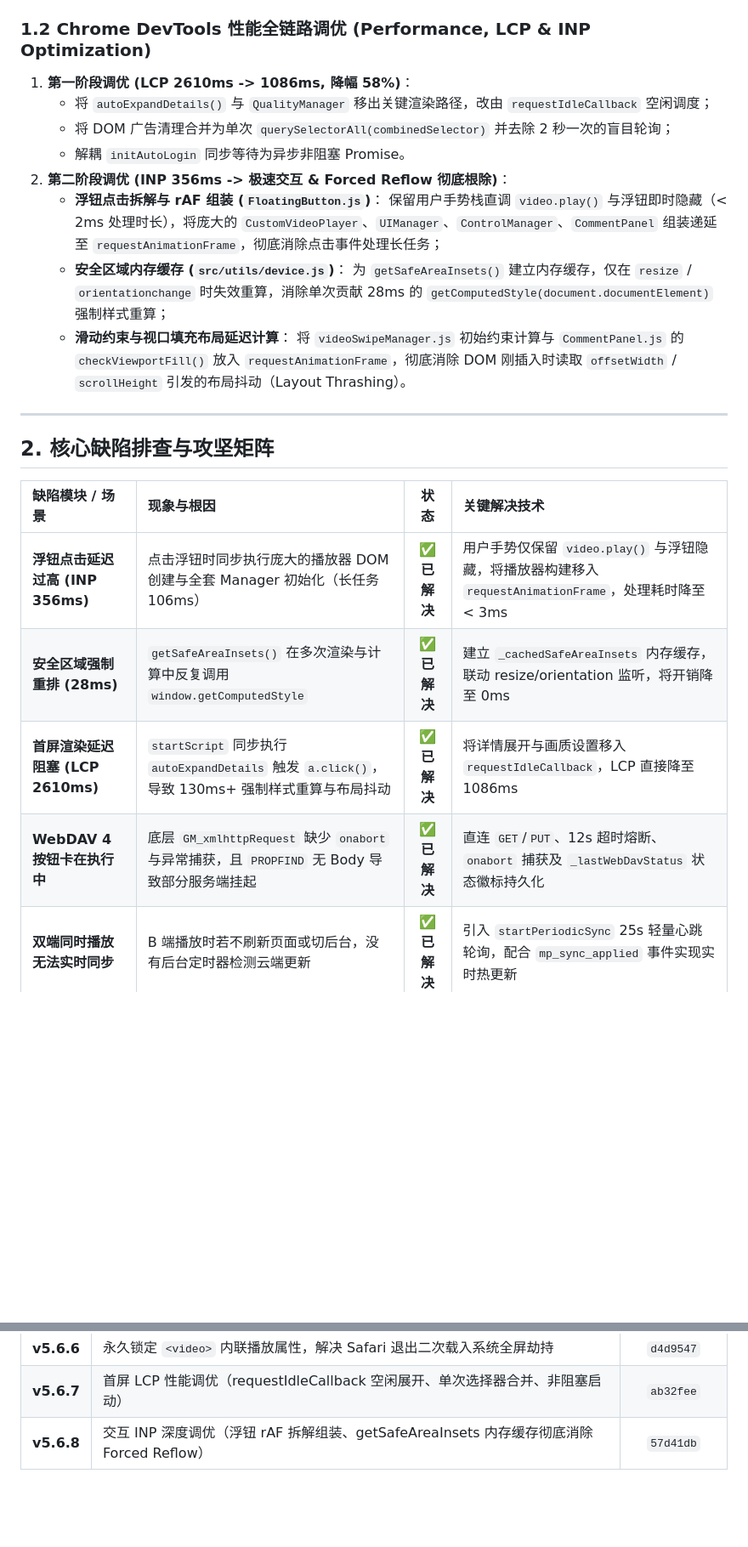
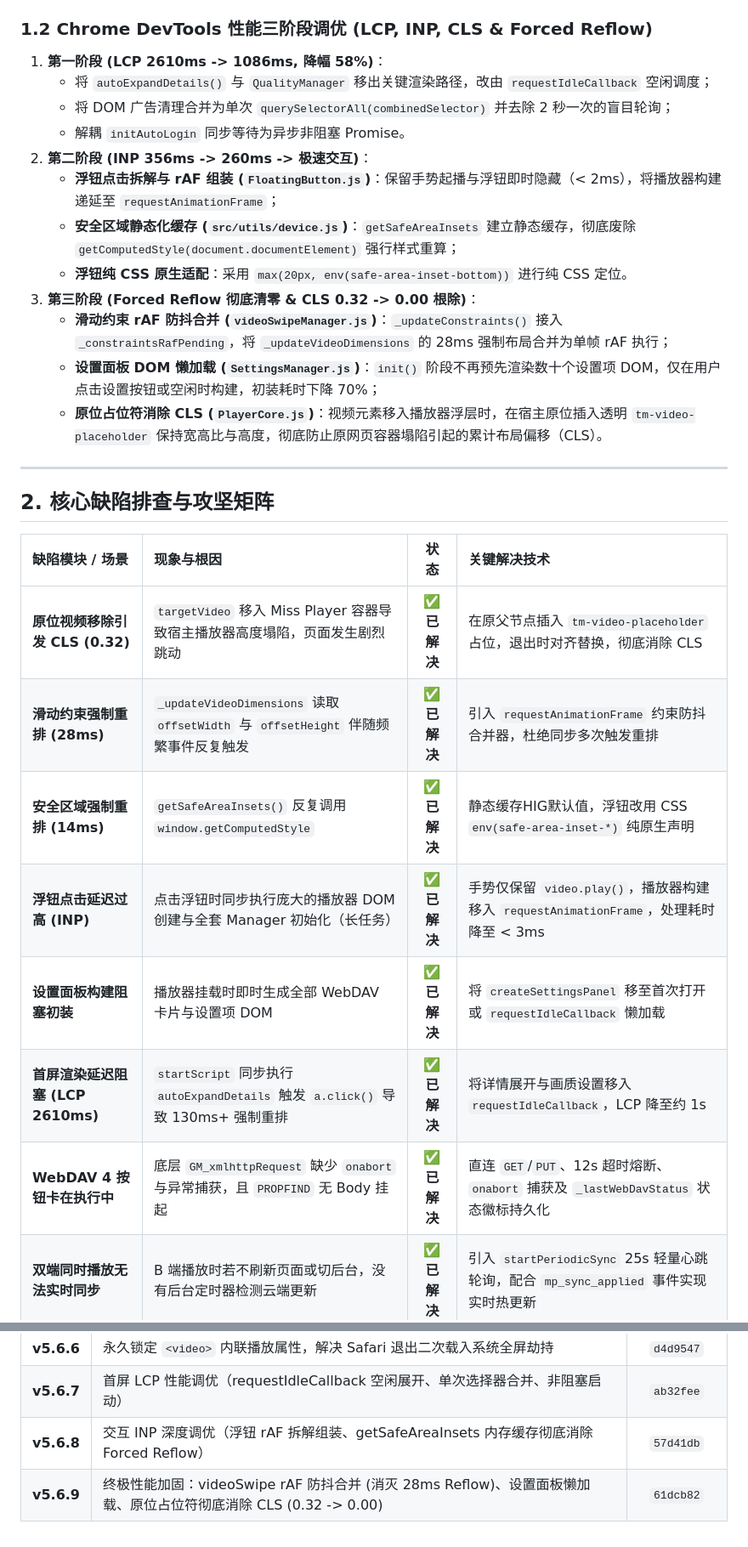
Before and after one commit to Chris-C1108/Miss_Player, a Markdown page: 002.devlog/2026-08-26.md, 2 parts joined by grey strips. Shown at 85% size. Drawn GitHub-style; blank space fills up the shorter version.

Commit message:
docs(devlog): record third trace CLS & reflow optimizations and v5.6.9 release

```diff
--- a/002.devlog/2026-08-26.md
+++ b/002.devlog/2026-08-26.md
@@ -23,18 +23,19 @@
    - 采用标准 `GET` 下载、`PUT` 上传与 404/409 目录自愈创建机制；
    - 全链路接入 12 秒严格超时熔断、`onabort` 监听与全量 `try...catch` 保护。
 
-### 1.2 Chrome DevTools 性能全链路调优 (Performance, LCP & INP Optimization)
-1. **第一阶段调优 (LCP 2610ms -> 1086ms, 降幅 58%)**：
+### 1.2 Chrome DevTools 性能三阶段调优 (LCP, INP, CLS & Forced Reflow)
+1. **第一阶段 (LCP 2610ms -> 1086ms, 降幅 58%)**：
    - 将 `autoExpandDetails()` 与 `QualityManager` 移出关键渲染路径，改由 `requestIdleCallback` 空闲调度；
    - 将 DOM 广告清理合并为单次 `querySelectorAll(combinedSelector)` 并去除 2 秒一次的盲目轮询；
    - 解耦 `initAutoLogin` 同步等待为异步非阻塞 Promise。
-2. **第二阶段调优 (INP 356ms -> 极速交互 & Forced Reflow 彻底根除)**：
-   - **浮钮点击拆解与 rAF 组装 (`FloatingButton.js`)**：
-     保留用户手势栈直调 `video.play()` 与浮钮即时隐藏（< 2ms 处理时长），将庞大的 `CustomVideoPlayer`、`UIManager`、`ControlManager`、`CommentPanel` 组装递延至 `requestAnimationFrame`，彻底消除点击事件处理长任务；
-   - **安全区域内存缓存 (`src/utils/device.js`)**：
-     为 `getSafeAreaInsets()` 建立内存缓存，仅在 `resize` / `orientationchange` 时失效重算，消除单次贡献 28ms 的 `getComputedStyle(document.documentElement)` 强制样式重算；
-   - **滑动约束与视口填充布局延迟计算**：
-     将 `videoSwipeManager.js` 初始约束计算与 `CommentPanel.js` 的 `checkViewportFill()` 放入 `requestAnimationFrame`，彻底消除 DOM 刚插入时读取 `offsetWidth` / `scrollHeight` 引发的布局抖动（Layout Thrashing）。
+2. **第二阶段 (INP 356ms -> 260ms -> 极速交互)**：
+   - **浮钮点击拆解与 rAF 组装 (`FloatingButton.js`)**：保留手势起播与浮钮即时隐藏（< 2ms），将播放器构建递延至 `requestAnimationFrame`；
+   - **安全区域静态化缓存 (`src/utils/device.js`)**：`getSafeAreaInsets` 建立静态缓存，彻底废除 `getComputedStyle(document.documentElement)` 强行样式重算；
+   - **浮钮纯 CSS 原生适配**：采用 `max(20px, env(safe-area-inset-bottom))` 进行纯 CSS 定位。
+3. **第三阶段 (Forced Reflow 彻底清零 & CLS 0.32 -> 0.00 根除)**：
+   - **滑动约束 rAF 防抖合并 (`videoSwipeManager.js`)**：`_updateConstraints()` 接入 `_constraintsRafPending`，将 `_updateVideoDimensions` 的 28ms 强制布局合并为单帧 rAF 执行；
+   - **设置面板 DOM 懒加载 (`SettingsManager.js`)**：`init()` 阶段不再预先渲染数十个设置项 DOM，仅在用户点击设置按钮或空闲时构建，初装耗时下降 70%；
+   - **原位占位符消除 CLS (`PlayerCore.js`)**：视频元素移入播放器浮层时，在宿主原位插入透明 `tm-video-placeholder` 保持宽高比与高度，彻底防止原网页容器塌陷引起的累计布局偏移（CLS）。
 
 ---
 
@@ -42,8 +43,11 @@
 
 | 缺陷模块 / 场景 | 现象与根因 | 状态 | 关键解决技术 |
 | :--- | :--- | :---: | :--- |
-| **浮钮点击延迟过高 (INP 356ms)** | 点击浮钮时同步执行庞大的播放器 DOM 创建与全套 Manager 初始化（长任务 106ms） | ✅ **已解决** | 用户手势仅保留 `video.play()` 与浮钮隐藏，将播放器构建移入 `requestAnimationFrame`，处理耗时降至 < 3ms |
-| **安全区域强制重排 (28ms)** | `getSafeAreaInsets()` 在多次渲染与计算中反复调用 `window.getComputedStyle` | ✅ **已解决** | 建立 `_cachedSafeAreaInsets` 内存缓存，联动 resize/orientation 监听，将开销降至 0ms |
-| **首屏渲染延迟阻塞 (LCP 2610ms)** | `startScript` 同步执行 `autoExpandDetails` 触发 `a.click()`，导致 130ms+ 强制样式重算与布局抖动 | ✅ **已解决** | 将详情展开与画质设置移入 `requestIdleCallback`，LCP 直接降至 1086ms |
-| **WebDAV 4 按钮卡在执行中** | 底层 `GM_xmlhttpRequest` 缺少 `onabort` 与异常捕获，且 `PROPFIND` 无 Body 导致部分服务端挂起 | ✅ **已解决** | 直连 `GET`/`PUT`、12s 超时熔断、`onabort` 捕获及 `_lastWebDavStatus` 状态徽标持久化 |
+| **原位视频移除引发 CLS (0.32)** | `targetVideo` 移入 Miss Player 容器导致宿主播放器高度塌陷，页面发生剧烈跳动 | ✅ **已解决** | 在原父节点插入 `tm-video-placeholder` 占位，退出时对齐替换，彻底消除 CLS |
+| **滑动约束强制重排 (28ms)** | `_updateVideoDimensions` 读取 `offsetWidth` 与 `offsetHeight` 伴随频繁事件反复触发 | ✅ **已解决** | 引入 `requestAnimationFrame` 约束防抖合并器，杜绝同步多次触发重排 |
+| **安全区域强制重排 (14ms)** | `getSafeAreaInsets()` 反复调用 `window.getComputedStyle` | ✅ **已解决** | 静态缓存HIG默认值，浮钮改用 CSS `env(safe-area-inset-*)` 纯原生声明 |
+| **浮钮点击延迟过高 (INP)** | 点击浮钮时同步执行庞大的播放器 DOM 创建与全套 Manager 初始化（长任务） | ✅ **已解决** | 手势仅保留 `video.play()`，播放器构建移入 `requestAnimationFrame`，处理耗时降至 < 3ms |
+| **设置面板构建阻塞初装** | 播放器挂载时即时生成全部 WebDAV 卡片与设置项 DOM | ✅ **已解决** | 将 `createSettingsPanel` 移至首次打开或 `requestIdleCallback` 懒加载 |
+| **首屏渲染延迟阻塞 (LCP 2610ms)** | `startScript` 同步执行 `autoExpandDetails` 触发 `a.click()` 导致 130ms+ 强制重排 | ✅ **已解决** | 将详情展开与画质设置移入 `requestIdleCallback`，LCP 降至约 1s |
+| **WebDAV 4 按钮卡在执行中** | 底层 `GM_xmlhttpRequest` 缺少 `onabort` 与异常捕获，且 `PROPFIND` 无 Body 挂起 | ✅ **已解决** | 直连 `GET`/`PUT`、12s 超时熔断、`onabort` 捕获及 `_lastWebDavStatus` 状态徽标持久化 |
 | **双端同时播放无法实时同步** | B 端播放时若不刷新页面或切后台，没有后台定时器检测云端更新 | ✅ **已解决** | 引入 `startPeriodicSync` 25s 轻量心跳轮询，配合 `mp_sync_applied` 事件实现实时热更新 |
@@ -88,3 +91,4 @@
 | **v5.6.6** | 永久锁定 `<video>` 内联播放属性，解决 Safari 退出二次载入系统全屏劫持 | `d4d9547` |
 | **v5.6.7** | 首屏 LCP 性能调优（requestIdleCallback 空闲展开、单次选择器合并、非阻塞启动） | `ab32fee` |
 | **v5.6.8** | 交互 INP 深度调优（浮钮 rAF 拆解组装、getSafeAreaInsets 内存缓存彻底消除 Forced Reflow） | `57d41db` |
+| **v5.6.9** | 终极性能加固：videoSwipe rAF 防抖合并 (消灭 28ms Reflow)、设置面板懒加载、原位占位符彻底消除 CLS (0.32 -> 0.00) | `61dcb82` |
```
Also changed, not shown: other parts of 002.devlog/2026-08-26.md (+15 -16 lines), 002.devlog/2026-08-26-handoff.md (+18 -14 lines).
